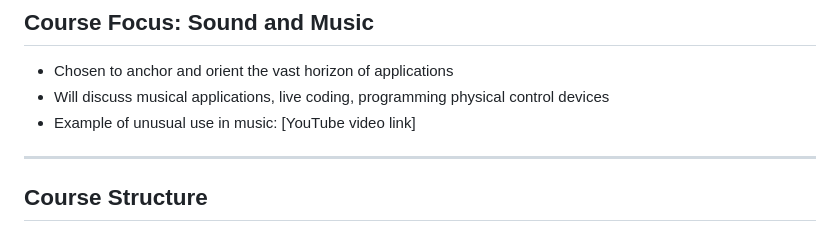
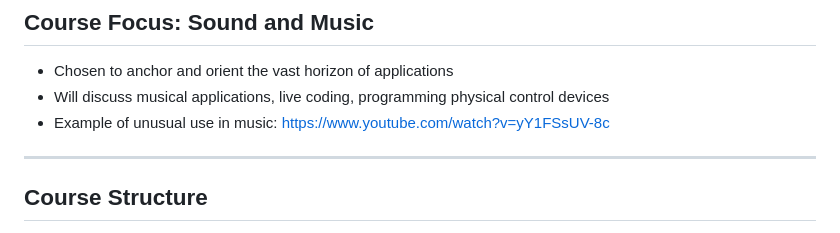
Before and after one commit to fbrusch/actam_2024, a Markdown page: introduction.md, the part around the change. Rendered like a GitHub page.

```diff
--- a/introduction.md
+++ b/introduction.md
@@ -62,7 +62,7 @@ paginate: true
 
 - Chosen to anchor and orient the vast horizon of applications
 - Will discuss musical applications, live coding, programming physical control devices
-- Example of unusual use in music: [YouTube video link]
+- Example of unusual use in music: https://www.youtube.com/watch?v=yY1FSsUV-8c
 
 ---
 
```
